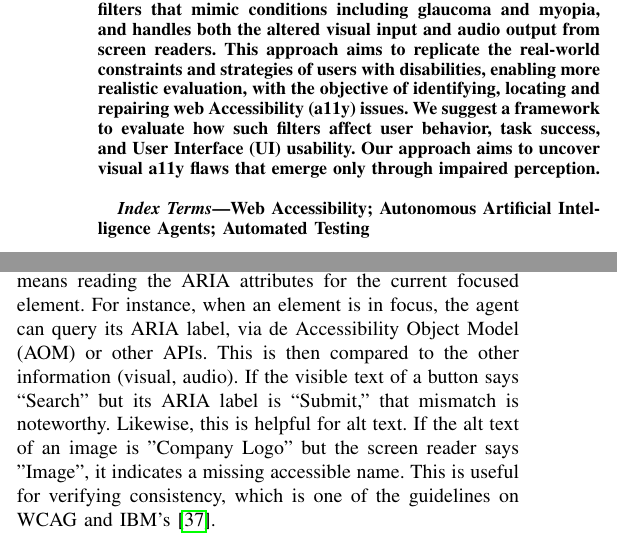
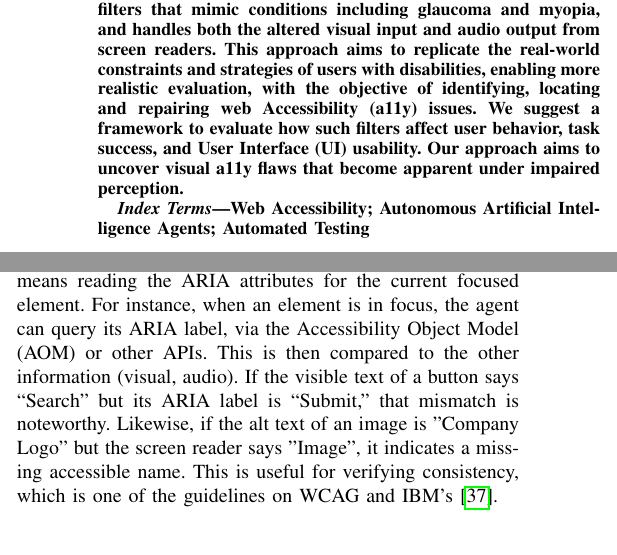
Before and after one commit to LensesResearchLab/paperNIER-WebAccessibility-ase25, a LaTeX paper (main.tex, which reads sections/content.tex): two parts of the columns of pages 1 and 3 of 5, joined at a grey line, cut so that both start at the same text. Compiled offline with pdfLaTeX; a missing font is replaced by an installed copy or a similar font; a LaTeX package or settings file that is missing is left out.

Commit message:
minor errors

```diff
--- a/main.tex
+++ b/main.tex
@@ -35,7 +35,7 @@
 Static code analysis cannot detect real-time interaction issues faced by users with disabilities. We propose a multimodal \ac{AI} agent framework that simulates interactions of users with visual impairments without code access.
 The agent would closely simulate the experience of these users by interacting with web interfaces using the same modalities available to them, primarily keyboard navigation and screen readers. The agent perceives the interface through perceptual filters that mimic conditions including glaucoma and myopia, and handles both the altered visual input and audio output from screen readers.
 This approach aims to replicate the real-world constraints and strategies of users with disabilities, enabling more realistic evaluation, with the objective of identifying, locating and repairing web \ac{a11y} issues.
-We suggest a framework to evaluate how such filters affect user behavior, task success, and \ac{UI} usability. Our approach aims to uncover visual \ac{a11y} flaws that emerge only through impaired perception.
+We suggest a framework to evaluate how such filters affect user behavior, task success, and \ac{UI} usability. Our approach aims to uncover visual \ac{a11y} flaws that become apparent under impaired perception.
 \end{abstract}
 
 \begin{IEEEkeywords}
--- a/sections/content.tex
+++ b/sections/content.tex
@@ -71,7 +71,7 @@ This driver issues the same keyboard commands a user would and exposes the spoke
 For navigation logs, the agent can log focus events. As the agent presses Tab, arrow keys, click, Enter, etc., a browser automation framework, namely Playwright\cite{playwright2025}, Selenium\cite{garcia2024selenium}, or Kraken\cite{ravelo2023kraken}, can attach listeners to record each focus transition and action. This yields a sequence of elements visited in order\cite{ravelo2023kraken}.
 These logs provide a trace of the navigation path for later analysis and execution. For instance, the log can reveal if an item was skipped or if the focus order was non-standard. Together, these multimodal streams visual focus shifts and spoken labels populate the agent's perception at each timestep.
 
-The agent may optionally inspect the page for \ac{a11y} metadata, thereby having the ability to cross-check perception. This means reading the ARIA attributes for the current focused element. For instance, when an element is in focus, the agent can query its ARIA label, via de \ac{AOM} or other APIs. This is then compared to the other information (visual, audio). If the visible text of a button says “Search” but its ARIA label is “Submit,” that mismatch is noteworthy. Likewise, this is helpful for alt text. If the alt text of an image is "Company Logo" but the screen reader says "Image", it indicates a missing accessible name. This is useful for verifying consistency, which is one of the guidelines on \ac{WCAG} and IBM's\cite{ibm2025accessibility}.
+The agent may optionally inspect the page for \ac{a11y} metadata, thereby having the ability to cross-check perception. This means reading the ARIA attributes for the current focused element. For instance, when an element is in focus, the agent can query its ARIA label, via the \ac{AOM} or other APIs. This is then compared to the other information (visual, audio). If the visible text of a button says “Search” but its ARIA label is “Submit,” that mismatch is noteworthy. Likewise, if the alt text of an image is "Company Logo" but the screen reader says "Image", it indicates a missing accessible name. This is useful for verifying consistency, which is one of the guidelines on \ac{WCAG} and IBM's\cite{ibm2025accessibility}.
 
 \subsection{Decision and Action Module}
 
```
Also changed, not shown: main.pdf, 3 other files.
